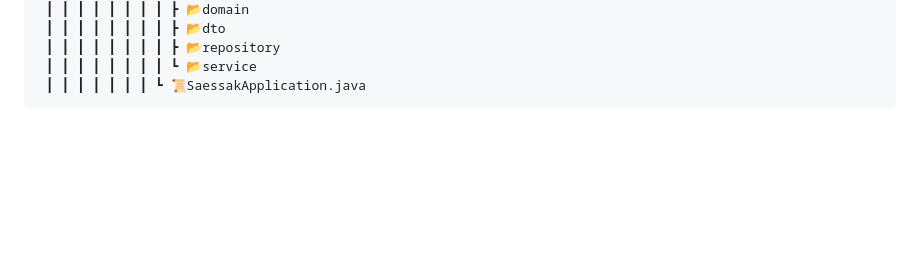
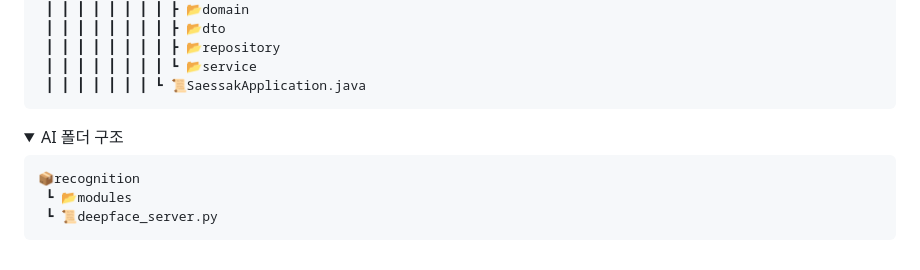
Before and after one commit to sunyoung315/saessak, a Markdown page: README.md, the part around the change. GitHub-like rendering; folded sections open; blank space fills up the shorter version.

Commit message:
[minwoo]Fix: readme 수정

````diff
--- a/README.md
+++ b/README.md
@@ -390,3 +390,14 @@ Test: 테스트 코드 작성
 
 </div>
 </details>
+
+<details>
+<summary>AI 폴더 구조</summary>
+<div markdown="1">
+
+
+```
+📦recognition
+ ┗ 📂modules
+ ┗ 📜deepface_server.py
+```
````
